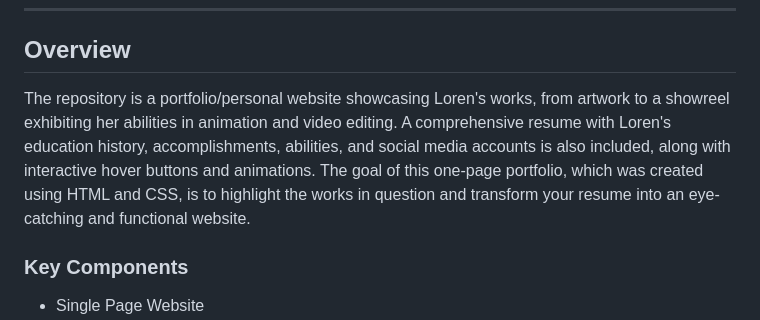
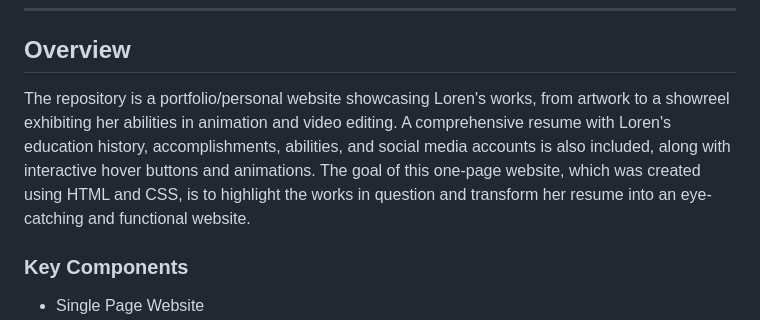
Before and after one commit to LorenJade/WD-Lingon-TD21-Midterms, a Markdown page: readme.md, the part around the change printed below. GitHub-like rendering.

```diff
--- a/readme.md
+++ b/readme.md
@@ -57,7 +57,7 @@
 
 <!-- TODO: To be changed -->
 <!-- The following are just sample -->
-The repository is a portfolio/personal website showcasing Loren's works, from artwork to a showreel exhibiting her abilities in animation and video editing. A comprehensive resume with Loren's education history, accomplishments, abilities, and social media accounts is also included, along with interactive hover buttons and animations. The goal of this one-page portfolio, which was created using HTML and CSS, is to highlight the works in question and transform your resume into an eye-catching and functional website.
+The repository is a portfolio/personal website showcasing Loren's works, from artwork to a showreel exhibiting her abilities in animation and video editing. A comprehensive resume with Loren's education history, accomplishments, abilities, and social media accounts is also included, along with interactive hover buttons and animations. The goal of this one-page website, which was created using HTML and CSS, is to highlight the works in question and transform her resume into an eye-catching and functional website.
 
 ### Key Components
 
```
Also changed, not shown: other parts of readme.md (+9 -9 lines).
